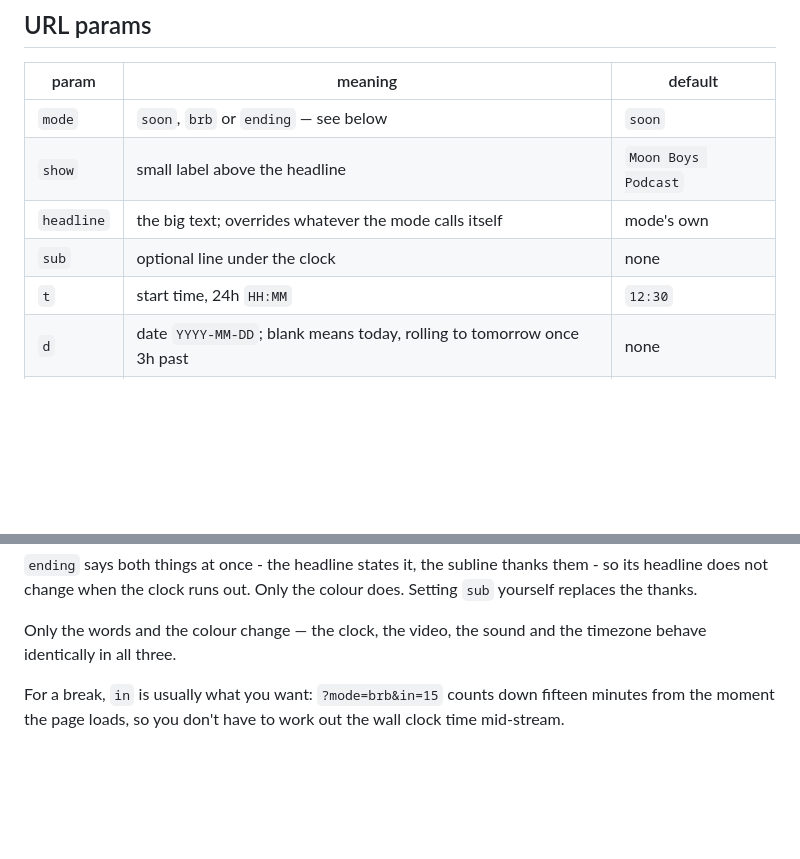
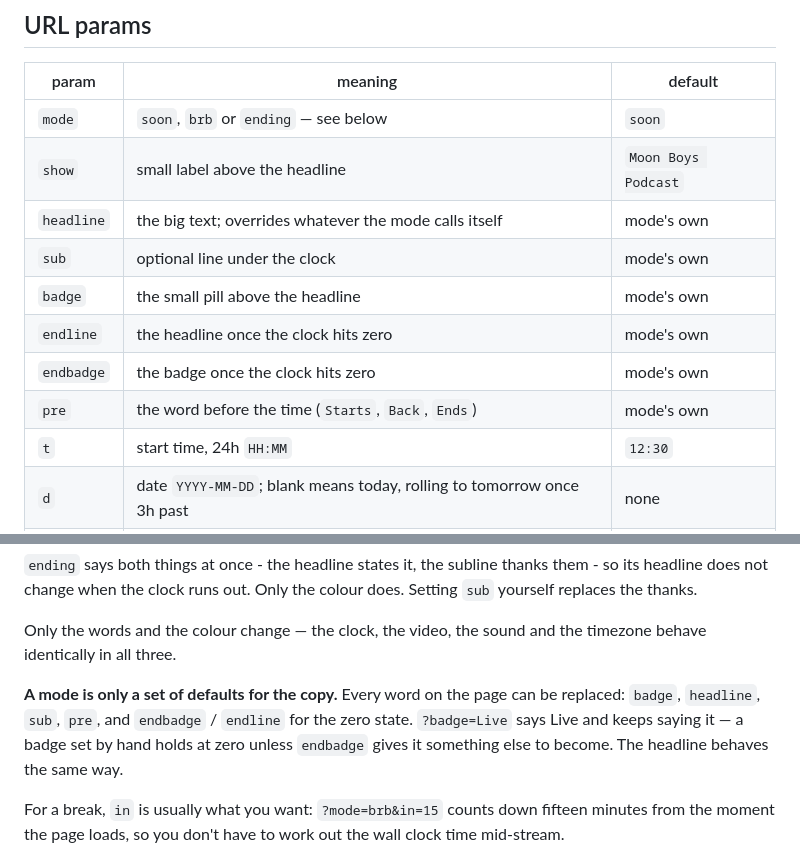
Before and after one commit to theotzu/stream-countdown, a Markdown page: README.md, 2 parts joined by grey strips. GitHub-like rendering; blank space fills up the shorter version.

Commit message:
README: document the copy overrides
Co-Authored-By: Claude Opus 5 (1M context) <noreply@anthropic.com>
Claude-Session: https://claude.ai/code/session_01DqZsgVXLYQpRRo4jaSK3Ms

```diff
--- a/README.md
+++ b/README.md
@@ -16,7 +16,11 @@ Paste that link into an OBS **Browser Source** (1920x1080), or just open it full
 | `mode` | `soon`, `brb` or `ending` — see below | `soon` |
 | `show` | small label above the headline | `Moon Boys Podcast` |
 | `headline` | the big text; overrides whatever the mode calls itself | mode's own |
-| `sub` | optional line under the clock | none |
+| `sub` | optional line under the clock | mode's own |
+| `badge` | the small pill above the headline | mode's own |
+| `endline` | the headline once the clock hits zero | mode's own |
+| `endbadge` | the badge once the clock hits zero | mode's own |
+| `pre` | the word before the time (`Starts`, `Back`, `Ends`) | mode's own |
 | `t` | start time, 24h `HH:MM` | `12:30` |
 | `d` | date `YYYY-MM-DD`; blank means today, rolling to tomorrow once 3h past | none |
 | `in` | count down N minutes from page load; overrides `t` and `d` | none |
@@ -64,6 +68,12 @@ does. Setting `sub` yourself replaces the thanks.
 
 Only the words and the colour change — the clock, the video, the sound and the
 timezone behave identically in all three.
+
+**A mode is only a set of defaults for the copy.** Every word on the page can be
+replaced: `badge`, `headline`, `sub`, `pre`, and `endbadge` / `endline` for the
+zero state. `?badge=Live` says Live and keeps saying it — a badge set by hand
+holds at zero unless `endbadge` gives it something else to become. The headline
+behaves the same way.
 
 For a break, `in` is usually what you want: `?mode=brb&in=15` counts down fifteen
 minutes from the moment the page loads, so you don't have to work out the wall
```
